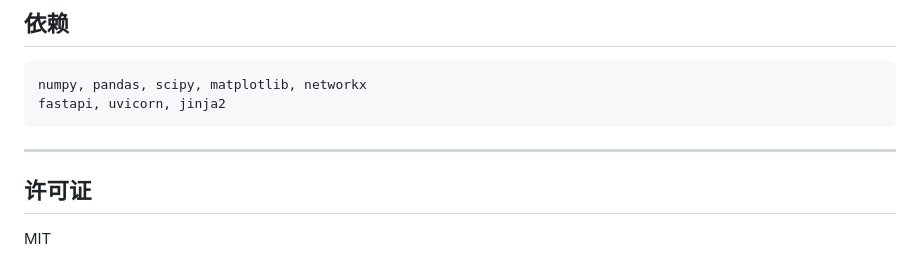
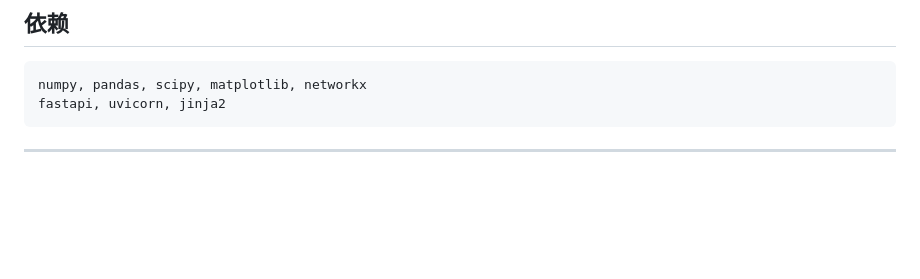
Before and after one commit to wzy999999097-commits/NICHE-sim-demo-, a Markdown page: README.md, the part around one of its changes. GitHub-like rendering; blank space fills up the shorter version.

````diff
--- a/README.md
+++ b/README.md
@@ -151,7 +152,3 @@ fastapi, uvicorn, jinja2
 ```
 
 ---
-
-## 许可证
-
-MIT
````
Also changed, not shown: other parts of README.md (+1 -0 lines).
